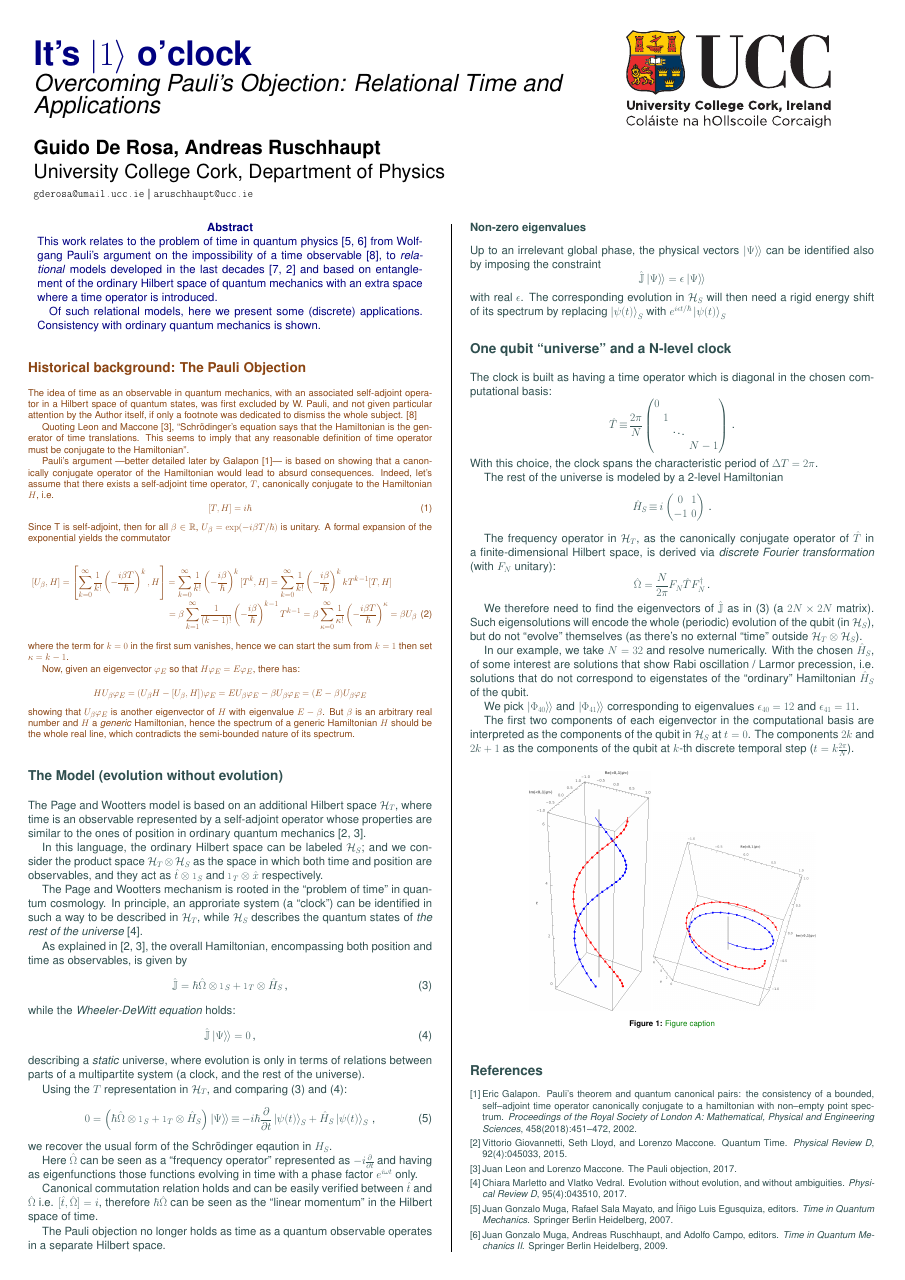
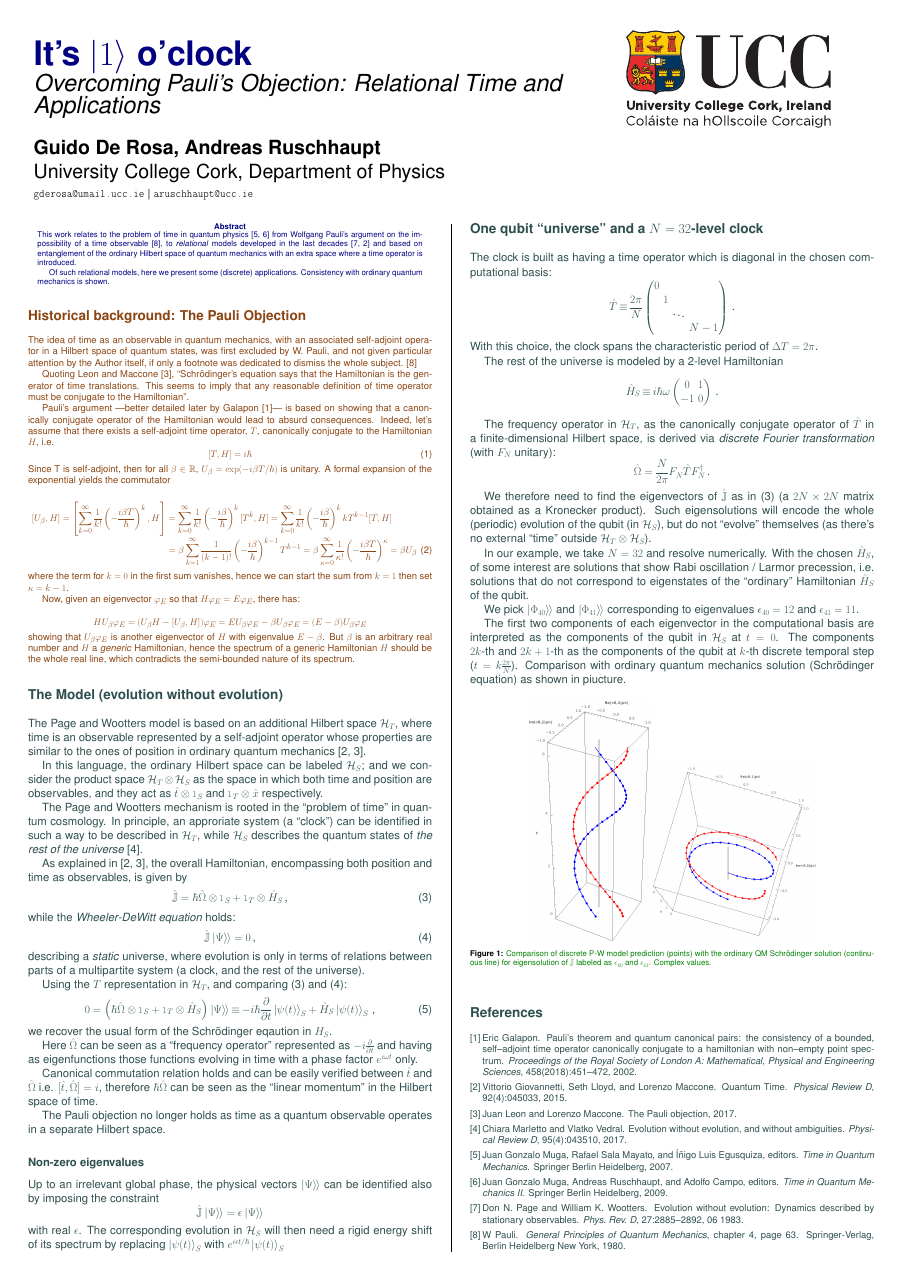
Before and after one commit to gderosa/timeq, a LaTeX poster (poster/poster.tex): page 1 of 2 before the commit and the whole page after it. Compiled offline with pdfLaTeX.

Commit message:
poster: caption & finalize

```diff
--- a/poster/poster.tex
+++ b/poster/poster.tex
@@ -82,7 +82,7 @@
 \newcommand{\dketdbra}[2]{\left| #1 \left\rangle\smallback\left\rangle \smallback \right\langle\smallback\right\langle #2 \right|}
 
 
-\renewcommand{\abstractname}{\large Abstract} % abstract hacks
+%\renewcommand{\abstractname}{\large Abstract} % abstract hacks
 
 \begin{document}
 %----------------------------------------------------------------------------------------
@@ -303,7 +303,7 @@ of $\hat{T}$ in a finite-dimensional Hilbert space, is derived via
 \]
 
 We therefore need to find the eigenvectors of $\hat{\mathbb{J}}$ as in \eqref{eq:pwHamiltonian}
-(a $2N \times 2N$ matrix). Such eigensolutions
+(a $2N \times 2N$ matrix obtained as a Kronecker product). Such eigensolutions
 will encode the whole (periodic) evolution of the qubit (in $\hilb{H}_S$), but do
 not ``evolve'' themselves (as there's no external ``time'' outside $\hilb{H}_T \ox \hilb{H}_S$).
 
@@ -319,13 +319,18 @@ $\epsilon_{40} = 12$ and $\epsilon_{41} = 11$.
 
 The first two components of each eigenvector in the computational basis
 are interpreted as the components of the qubit in $\hilb{H}_S$ at $t=0$. The components
-$2k$ and $2k+1$
+$2k$\nobreakdash-th and $2k+1$\nobreakdash-th
 as the components of the qubit at $k$-th discrete temporal step ($t = k \frac{2\pi}{N}$).
+Comparison with ordinary quantum mechanics solution (Schr\"odinger equation) as shown in piucture.
 
 \begin{center}\vspace{1cm}
   \includegraphics[width=0.3\linewidth]{PWfit32.png}
   \includegraphics[width=0.4\linewidth]{PWfit32top.png}
-  \captionof{figure}{\color{Green} Figure caption}
+  \captionof{figure}{
+    \color{Green}
+    Comparison of discrete P-W model prediction (points) with the ordinary QM Schr\"odinger solution (continuous line)
+    for eigensolution of $\hat{\mathbb{J}}$ labeled as $\epsilon_{40}$ and $\epsilon_{41}$. Complex values.
+  }
 \end{center}\vspace{1cm}
 
 
```
Also changed, not shown: poster/poster.tex (6 more changed lines).
